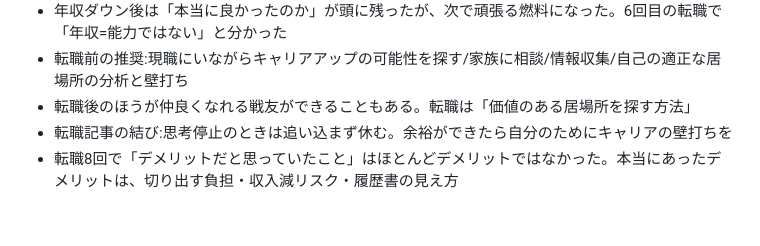
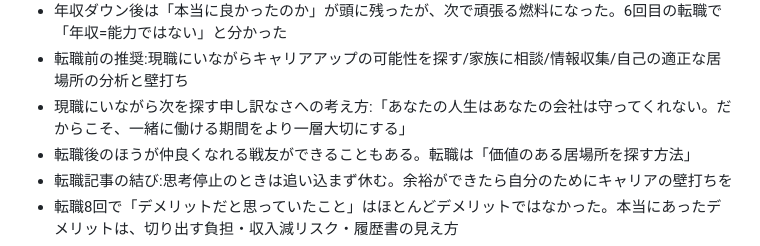
Before and after one commit to mourisu1/coffee-lp, a Markdown page: sns-yakuzaishi/CLAUDE.md, the part around the change. GitHub-like rendering; blank space fills up the shorter version.

```diff
--- a/sns-yakuzaishi/CLAUDE.md
+++ b/sns-yakuzaishi/CLAUDE.md
@@ -44,6 +44,7 @@
 - 客観的に正しい判断でも、信頼関係がないと動いてくれない人がいる。認めてもらうまで関係性を作る時間が必要でもやもやした
 - 年収ダウン後は「本当に良かったのか」が頭に残ったが、次で頑張る燃料になった。6回目の転職で「年収=能力ではない」と分かった
 - 転職前の推奨:現職にいながらキャリアアップの可能性を探す/家族に相談/情報収集/自己の適正な居場所の分析と壁打ち
+- 現職にいながら次を探す申し訳なさへの考え方:「あなたの人生はあなたの会社は守ってくれない。だからこそ、一緒に働ける期間をより一層大切にする」
 - 転職後のほうが仲良くなれる戦友ができることもある。転職は「価値のある居場所を探す方法」
 - 転職記事の結び:思考停止のときは追い込まず休む。余裕ができたら自分のためにキャリアの壁打ちを
 - 転職8回で「デメリットだと思っていたこと」はほとんどデメリットではなかった。本当にあったデメリットは、切り出す負担・収入減リスク・履歴書の見え方
```
Also changed, not shown: sns-yakuzaishi/note04_転職のデメリットはほとんどデメリットではなかった.md (+17 -1 lines).
